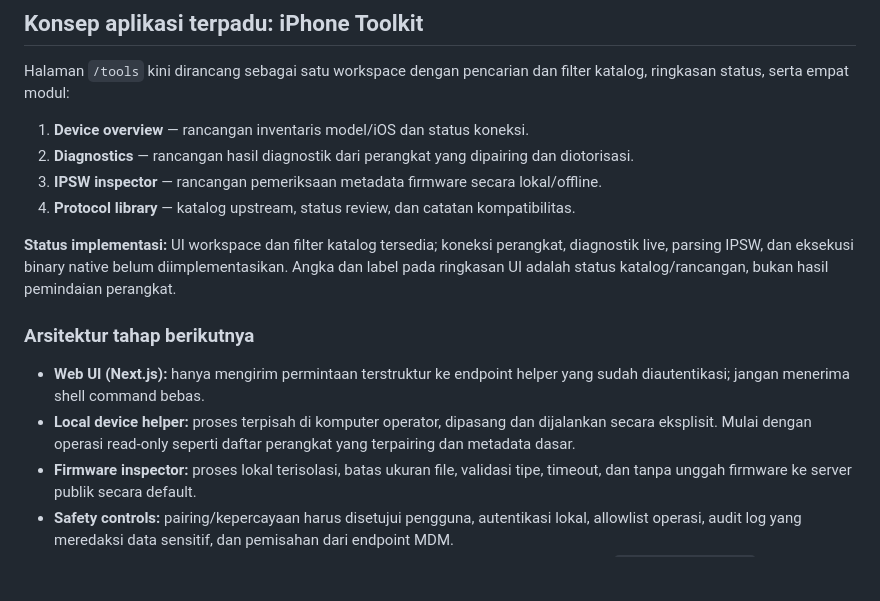
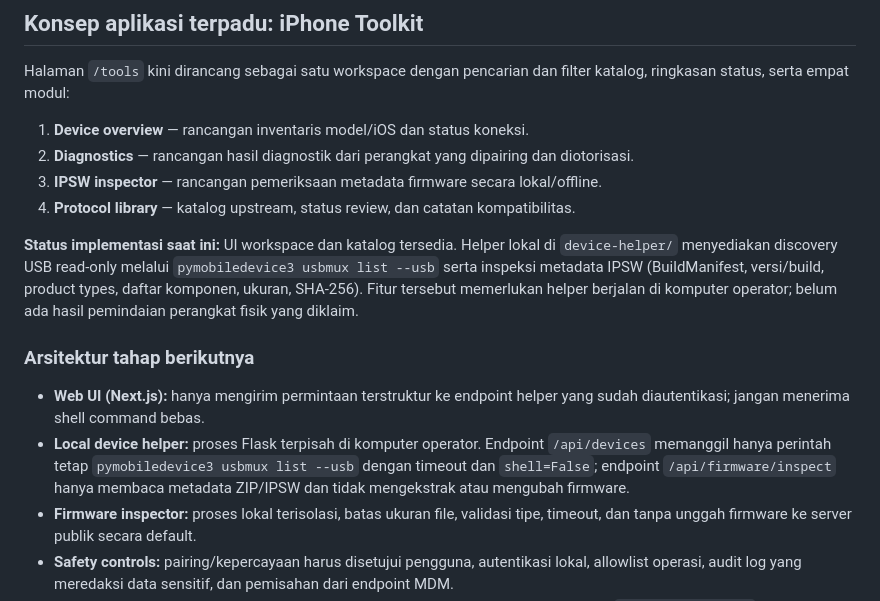
Before and after one commit to Strong-Bee/mdm_server, a Markdown page: docs/IOS-RESEARCH-TOOLS.md, the part around the change. Rendered like a GitHub page; blank space fills up the shorter version.

Commit message:
Update tool catalog with implemented local helper capabilities

```diff
--- a/docs/IOS-RESEARCH-TOOLS.md
+++ b/docs/IOS-RESEARCH-TOOLS.md
@@ -56,12 +56,12 @@ Halaman `/tools` kini dirancang sebagai satu workspace dengan pencarian dan filt
 3. **IPSW inspector** — rancangan pemeriksaan metadata firmware secara lokal/offline.
 4. **Protocol library** — katalog upstream, status review, dan catatan kompatibilitas.
 
-**Status implementasi:** UI workspace dan filter katalog tersedia; koneksi perangkat, diagnostik live, parsing IPSW, dan eksekusi binary native belum diimplementasikan. Angka dan label pada ringkasan UI adalah status katalog/rancangan, bukan hasil pemindaian perangkat.
+**Status implementasi saat ini:** UI workspace dan katalog tersedia. Helper lokal di `device-helper/` menyediakan discovery USB read-only melalui `pymobiledevice3 usbmux list --usb` serta inspeksi metadata IPSW (BuildManifest, versi/build, product types, daftar komponen, ukuran, SHA-256). Fitur tersebut memerlukan helper berjalan di komputer operator; belum ada hasil pemindaian perangkat fisik yang diklaim.
 
 ### Arsitektur tahap berikutnya
 
 - **Web UI (Next.js):** hanya mengirim permintaan terstruktur ke endpoint helper yang sudah diautentikasi; jangan menerima shell command bebas.
-- **Local device helper:** proses terpisah di komputer operator, dipasang dan dijalankan secara eksplisit. Mulai dengan operasi read-only seperti daftar perangkat yang terpairing dan metadata dasar.
+- **Local device helper:** proses Flask terpisah di komputer operator. Endpoint `/api/devices` memanggil hanya perintah tetap `pymobiledevice3 usbmux list --usb` dengan timeout dan `shell=False`; endpoint `/api/firmware/inspect` hanya membaca metadata ZIP/IPSW dan tidak mengekstrak atau mengubah firmware.
 - **Firmware inspector:** proses lokal terisolasi, batas ukuran file, validasi tipe, timeout, dan tanpa unggah firmware ke server publik secara default.
 - **Safety controls:** pairing/kepercayaan harus disetujui pengguna, autentikasi lokal, allowlist operasi, audit log yang meredaksi data sensitif, dan pemisahan dari endpoint MDM.
 - **Tidak didukung:** bypass Activation Lock/iCloud, penghapusan status aktivasi, patch `mobileactivationd` untuk menghindari aktivasi, atau otomatisasi rantai eksploit.
```
